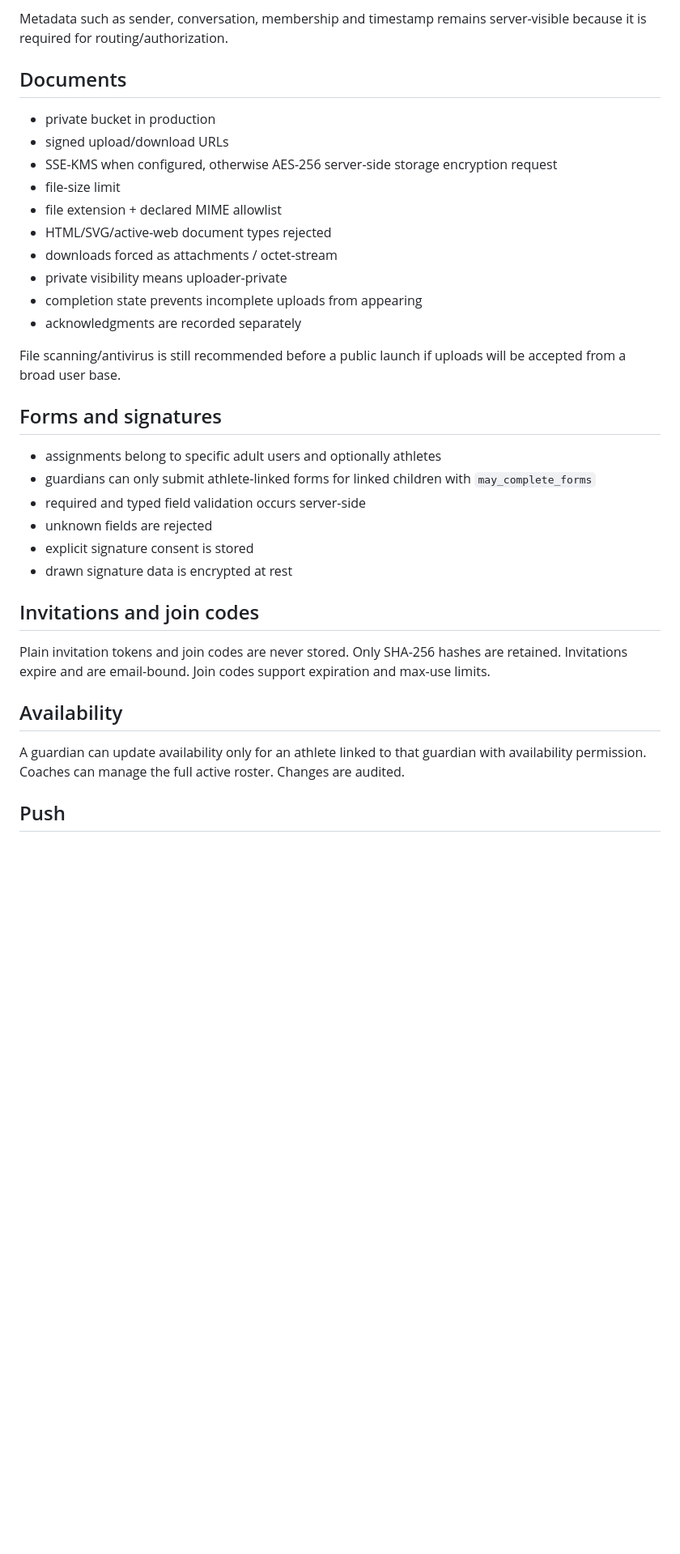
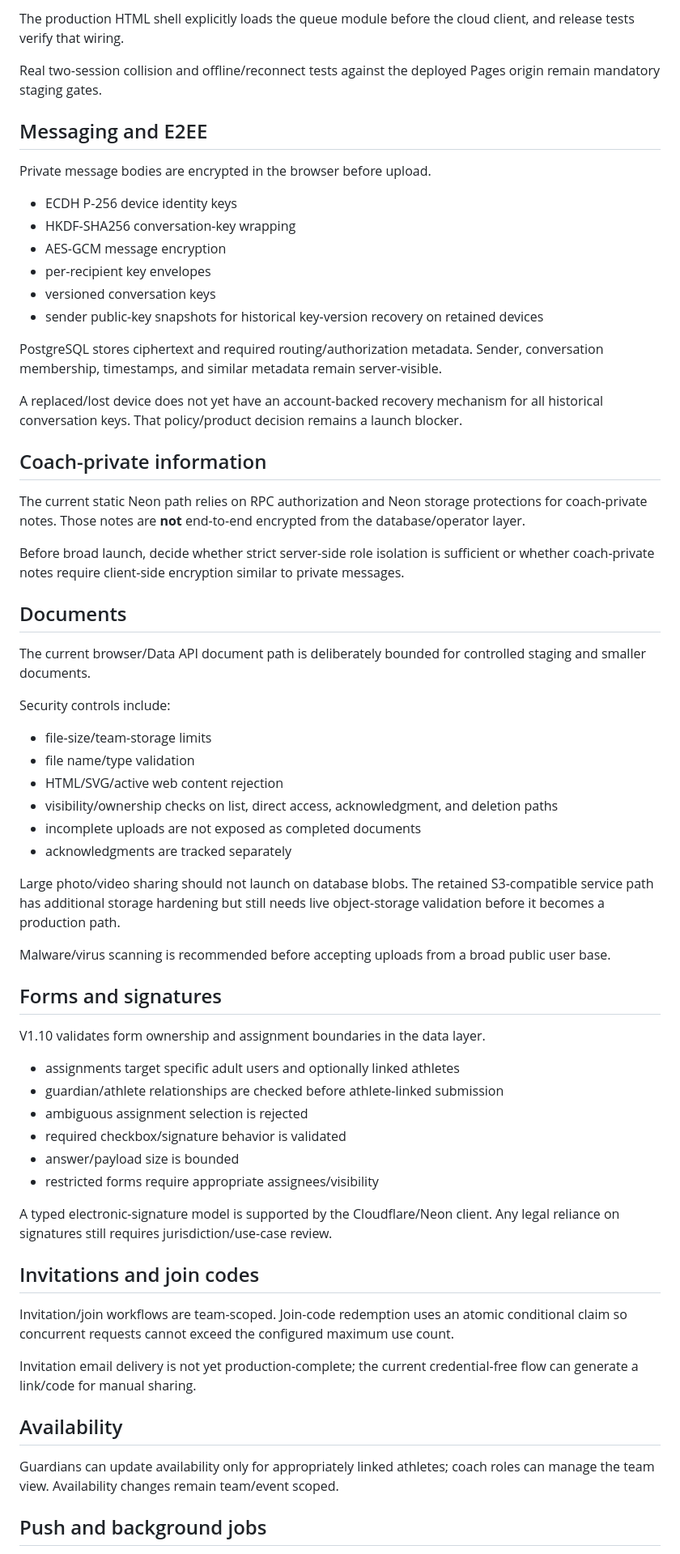
Before and after one commit to Alecprice/team-app, a Markdown page: SECURITY.md, the part around one of its changes. Shown at 81% size. Rendered like a GitHub page; blank space fills up the shorter version.

Commit message:
Align security architecture with V1.10 Cloudflare and Neon model

```diff
--- a/SECURITY.md
+++ b/SECURITY.md
@@ -39,37 +63,68 @@ Private messages use client-side E2EE. PostgreSQL stores ciphertext and cryptogr
 
-Metadata such as sender, conversation, membership and timestamp remains server-visible because it is required for routing/authorization.
+The production HTML shell explicitly loads the queue module before the cloud client, and release tests verify that wiring.
+
+Real two-session collision and offline/reconnect tests against the deployed Pages origin remain mandatory staging gates.
+
+## Messaging and E2EE
+
+Private message bodies are encrypted in the browser before upload.
+
+- ECDH P-256 device identity keys
+- HKDF-SHA256 conversation-key wrapping
+- AES-GCM message encryption
+- per-recipient key envelopes
+- versioned conversation keys
+- sender public-key snapshots for historical key-version recovery on retained devices
+
+PostgreSQL stores ciphertext and required routing/authorization metadata. Sender, conversation membership, timestamps, and similar metadata remain server-visible.
+
+A replaced/lost device does not yet have an account-backed recovery mechanism for all historical conversation keys. That policy/product decision remains a launch blocker.
+
+## Coach-private information
+
+The current static Neon path relies on RPC authorization and Neon storage protections for coach-private notes. Those notes are **not** end-to-end encrypted from the database/operator layer.
+
+Before broad launch, decide whether strict server-side role isolation is sufficient or whether coach-private notes require client-side encryption similar to private messages.
 
 ## Documents
 
-- private bucket in production
-- signed upload/download URLs
-- SSE-KMS when configured, otherwise AES-256 server-side storage encryption request
-- file-size limit
-- file extension + declared MIME allowlist
-- HTML/SVG/active-web document types rejected
-- downloads forced as attachments / octet-stream
-- private visibility means uploader-private
-- completion state prevents incomplete uploads from appearing
-- acknowledgments are recorded separately
+The current browser/Data API document path is deliberately bounded for controlled staging and smaller documents.
 
-File scanning/antivirus is still recommended before a public launch if uploads will be accepted from a broad user base.
+Security controls include:
+
+- file-size/team-storage limits
+- file name/type validation
+- HTML/SVG/active web content rejection
+- visibility/ownership checks on list, direct access, acknowledgment, and deletion paths
+- incomplete uploads are not exposed as completed documents
+- acknowledgments are tracked separately
+
+Large photo/video sharing should not launch on database blobs. The retained S3-compatible service path has additional storage hardening but still needs live object-storage validation before it becomes a production path.
+
+Malware/virus scanning is recommended before accepting uploads from a broad public user base.
 
 ## Forms and signatures
 
-- assignments belong to specific adult users and optionally athletes
-- guardians can only submit athlete-linked forms for linked children with `may_complete_forms`
-- required and typed field validation occurs server-side
-- unknown fields are rejected
-- explicit signature consent is stored
-- drawn signature data is encrypted at rest
+V1.10 validates form ownership and assignment boundaries in the data layer.
+
+- assignments target specific adult users and optionally linked athletes
+- guardian/athlete relationships are checked before athlete-linked submission
+- ambiguous assignment selection is rejected
+- required checkbox/signature behavior is validated
+- answer/payload size is bounded
+- restricted forms require appropriate assignees/visibility
+
+A typed electronic-signature model is supported by the Cloudflare/Neon client. Any legal reliance on signatures still requires jurisdiction/use-case review.
 
 ## Invitations and join codes
 
-Plain invitation tokens and join codes are never stored. Only SHA-256 hashes are retained. Invitations expire and are email-bound. Join codes support expiration and max-use limits.
+Invitation/join workflows are team-scoped. Join-code redemption uses an atomic conditional claim so concurrent requests cannot exceed the configured maximum use count.
+
+Invitation email delivery is not yet production-complete; the current credential-free flow can generate a link/code for manual sharing.
 
 ## Availability
 
-A guardian can update availability only for an athlete linked to that guardian with availability permission. Coaches can manage the full active roster. Changes are audited.
+Guardians can update availability only for appropriately linked athletes; coach roles can manage the team view. Availability changes remain team/event scoped.
 
-## Push
+## Push and background jobs
 
```
Also changed, not shown: other parts of SECURITY.md (+95 -28 lines).
